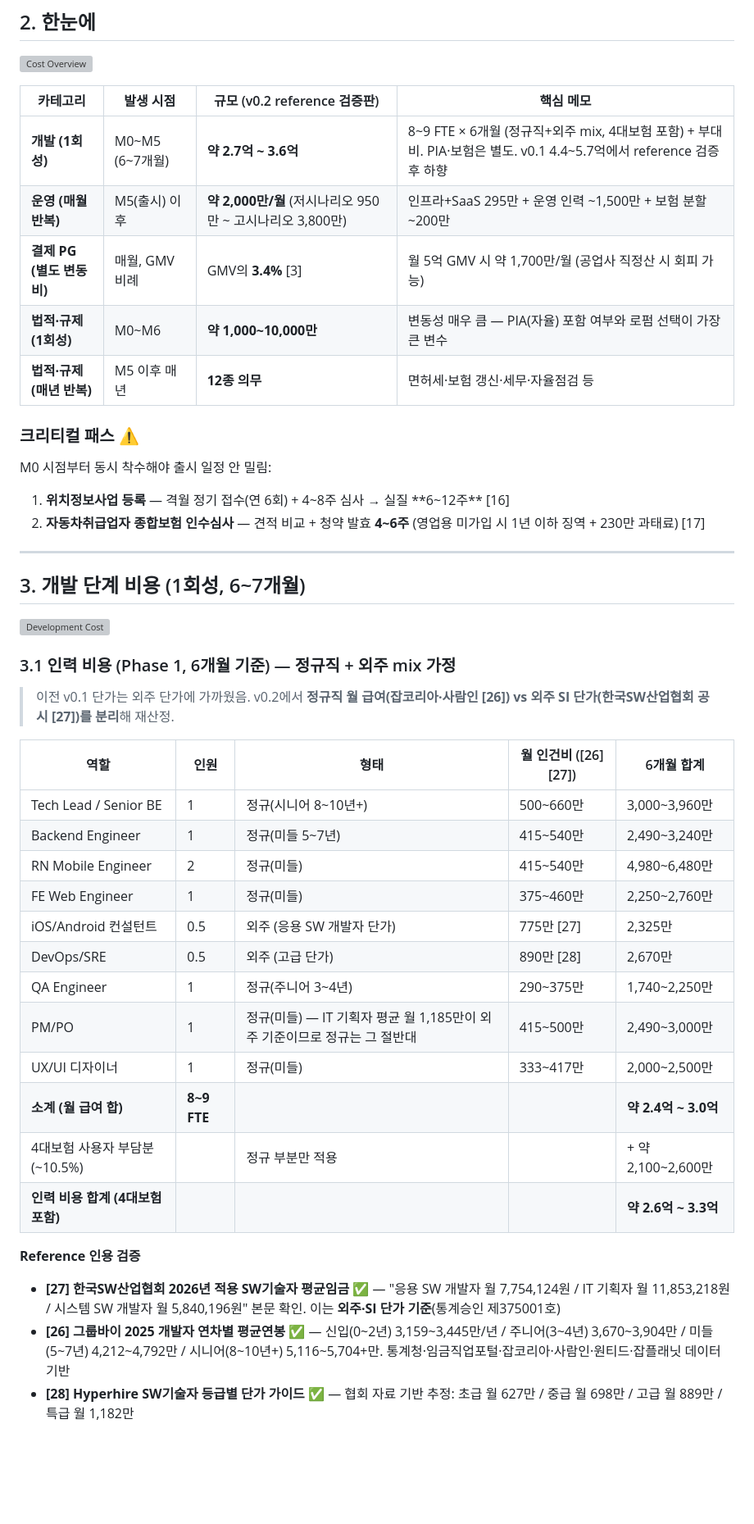
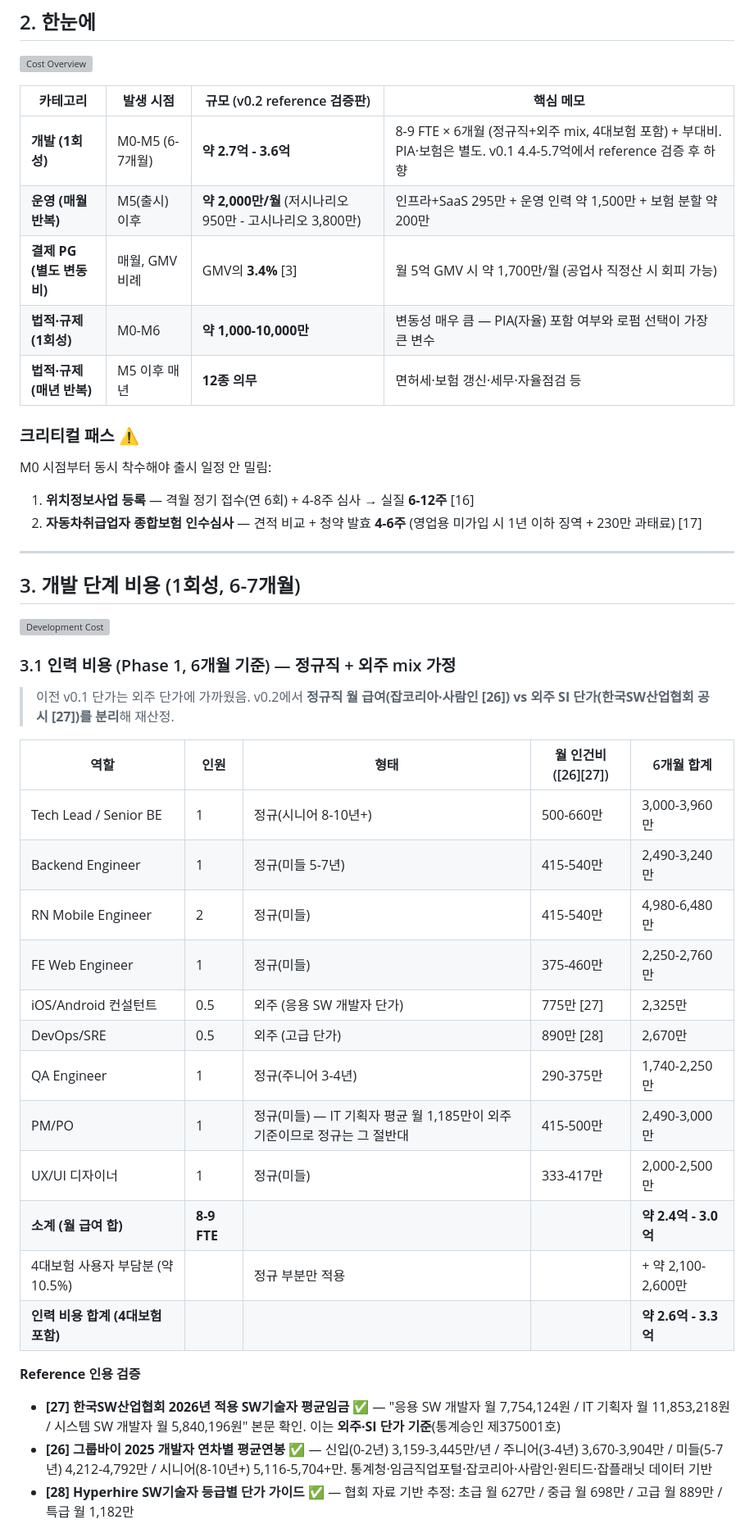
Before and after one commit to serendibeats/cargypsy, a Markdown page: CarGypsy-Cost.md, the part around one of its changes. Shown at 82% size. Drawn GitHub-style; blank space fills up the shorter version; grey boxes are pictures that could not be loaded.

```diff
--- a/CarGypsy-Cost.md
+++ b/CarGypsy-Cost.md
@@ -40,20 +40,20 @@
 
 | 카테고리 | 발생 시점 | 규모 (v0.2 reference 검증판) | 핵심 메모 |
 |---|---|---|---|
-| **개발 (1회성)** | M0~M5 (6~7개월) | **약 2.7억 ~ 3.6억** | 8~9 FTE × 6개월 (정규직+외주 mix, 4대보험 포함) + 부대비. PIA·보험은 별도. v0.1 4.4~5.7억에서 reference 검증 후 하향 |
-| **운영 (매월 반복)** | M5(출시) 이후 | **약 2,000만/월** (저시나리오 950만 ~ 고시나리오 3,800만) | 인프라+SaaS 295만 + 운영 인력 ~1,500만 + 보험 분할 ~200만 |
+| **개발 (1회성)** | M0-M5 (6-7개월) | **약 2.7억 - 3.6억** | 8-9 FTE × 6개월 (정규직+외주 mix, 4대보험 포함) + 부대비. PIA·보험은 별도. v0.1 4.4-5.7억에서 reference 검증 후 하향 |
+| **운영 (매월 반복)** | M5(출시) 이후 | **약 2,000만/월** (저시나리오 950만 - 고시나리오 3,800만) | 인프라+SaaS 295만 + 운영 인력 약 1,500만 + 보험 분할 약 200만 |
 | **결제 PG (별도 변동비)** | 매월, GMV 비례 | GMV의 **3.4%** [3] | 월 5억 GMV 시 약 1,700만/월 (공업사 직정산 시 회피 가능) |
-| **법적·규제 (1회성)** | M0~M6 | **약 1,000~10,000만** | 변동성 매우 큼 — PIA(자율) 포함 여부와 로펌 선택이 가장 큰 변수 |
+| **법적·규제 (1회성)** | M0-M6 | **약 1,000-10,000만** | 변동성 매우 큼 — PIA(자율) 포함 여부와 로펌 선택이 가장 큰 변수 |
 | **법적·규제 (매년 반복)** | M5 이후 매년 | **12종 의무** | 면허세·보험 갱신·세무·자율점검 등 |
 
 ### 크리티컬 패스 ⚠
 M0 시점부터 동시 착수해야 출시 일정 안 밀림:
-1. **위치정보사업 등록** — 격월 정기 접수(연 6회) + 4~8주 심사 → 실질 **6~12주** [16]
-2. **자동차취급업자 종합보험 인수심사** — 견적 비교 + 청약 발효 **4~6주** (영업용 미가입 시 1년 이하 징역 + 230만 과태료) [17]
+1. **위치정보사업 등록** — 격월 정기 접수(연 6회) + 4-8주 심사 → 실질 **6-12주** [16]
+2. **자동차취급업자 종합보험 인수심사** — 견적 비교 + 청약 발효 **4-6주** (영업용 미가입 시 1년 이하 징역 + 230만 과태료) [17]
 
 ---
 
-## 3. 개발 단계 비용 (1회성, 6~7개월)
+## 3. 개발 단계 비용 (1회성, 6-7개월)
 
 ![Development Cost](diagrams/07-cost-development.excalidraw.svg)
 
@@ -63,20 +63,20 @@ M0 시점부터 동시 착수해야 출시 일정 안 밀림:
 
 | 역할 | 인원 | 형태 | 월 인건비 ([26][27]) | 6개월 합계 |
 |---|---|---|---|---|
-| Tech Lead / Senior BE | 1 | 정규(시니어 8~10년+) | 500~660만 | 3,000~3,960만 |
-| Backend Engineer | 1 | 정규(미들 5~7년) | 415~540만 | 2,490~3,240만 |
-| RN Mobile Engineer | 2 | 정규(미들) | 415~540만 | 4,980~6,480만 |
-| FE Web Engineer | 1 | 정규(미들) | 375~460만 | 2,250~2,760만 |
+| Tech Lead / Senior BE | 1 | 정규(시니어 8-10년+) | 500-660만 | 3,000-3,960만 |
+| Backend Engineer | 1 | 정규(미들 5-7년) | 415-540만 | 2,490-3,240만 |
+| RN Mobile Engineer | 2 | 정규(미들) | 415-540만 | 4,980-6,480만 |
+| FE Web Engineer | 1 | 정규(미들) | 375-460만 | 2,250-2,760만 |
 | iOS/Android 컨설턴트 | 0.5 | 외주 (응용 SW 개발자 단가) | 775만 [27] | 2,325만 |
 | DevOps/SRE | 0.5 | 외주 (고급 단가) | 890만 [28] | 2,670만 |
-| QA Engineer | 1 | 정규(주니어 3~4년) | 290~375만 | 1,740~2,250만 |
-| PM/PO | 1 | 정규(미들) — IT 기획자 평균 월 1,185만이 외주 기준이므로 정규는 그 절반대 | 415~500만 | 2,490~3,000만 |
-| UX/UI 디자이너 | 1 | 정규(미들) | 333~417만 | 2,000~2,500만 |
-| **소계 (월 급여 합)** | **8~9 FTE** | | | **약 2.4억 ~ 3.0억** |
-| 4대보험 사용자 부담분 (~10.5%) | | 정규 부분만 적용 | | + 약 2,100~2,600만 |
-| **인력 비용 합계 (4대보험 포함)** | | | | **약 2.6억 ~ 3.3억** |
+| QA Engineer | 1 | 정규(주니어 3-4년) | 290-375만 | 1,740-2,250만 |
+| PM/PO | 1 | 정규(미들) — IT 기획자 평균 월 1,185만이 외주 기준이므로 정규는 그 절반대 | 415-500만 | 2,490-3,000만 |
+| UX/UI 디자이너 | 1 | 정규(미들) | 333-417만 | 2,000-2,500만 |
+| **소계 (월 급여 합)** | **8-9 FTE** | | | **약 2.4억 - 3.0억** |
+| 4대보험 사용자 부담분 (약 10.5%) | | 정규 부분만 적용 | | + 약 2,100-2,600만 |
+| **인력 비용 합계 (4대보험 포함)** | | | | **약 2.6억 - 3.3억** |
 
 **Reference 인용 검증**
 - **[27] 한국SW산업협회 2026년 적용 SW기술자 평균임금** ✅ — "응용 SW 개발자 월 7,754,124원 / IT 기획자 월 11,853,218원 / 시스템 SW 개발자 월 5,840,196원" 본문 확인. 이는 **외주·SI 단가 기준**(통계승인 제375001호)
-- **[26] 그룹바이 2025 개발자 연차별 평균연봉** ✅ — 신입(0~2년) 3,159~3,445만/년 / 주니어(3~4년) 3,670~3,904만 / 미들(5~7년) 4,212~4,792만 / 시니어(8~10년+) 5,116~5,704+만. 통계청·임금직업포털·잡코리아·사람인·원티드·잡플래닛 데이터 기반
+- **[26] 그룹바이 2025 개발자 연차별 평균연봉** ✅ — 신입(0-2년) 3,159-3,445만/년 / 주니어(3-4년) 3,670-3,904만 / 미들(5-7년) 4,212-4,792만 / 시니어(8-10년+) 5,116-5,704+만. 통계청·임금직업포털·잡코리아·사람인·원티드·잡플래닛 데이터 기반
 - **[28] Hyperhire SW기술자 등급별 단가 가이드** ✅ — 협회 자료 기반 추정: 초급 월 627만 / 중급 월 698만 / 고급 월 889만 / 특급 월 1,182만
```
Also changed, not shown: other parts of CarGypsy-Cost.md (+50 -50 lines), CarGypsy-SAD.md (+2 -2 lines), CarGypsy-SRS.md (+4 -4 lines).
